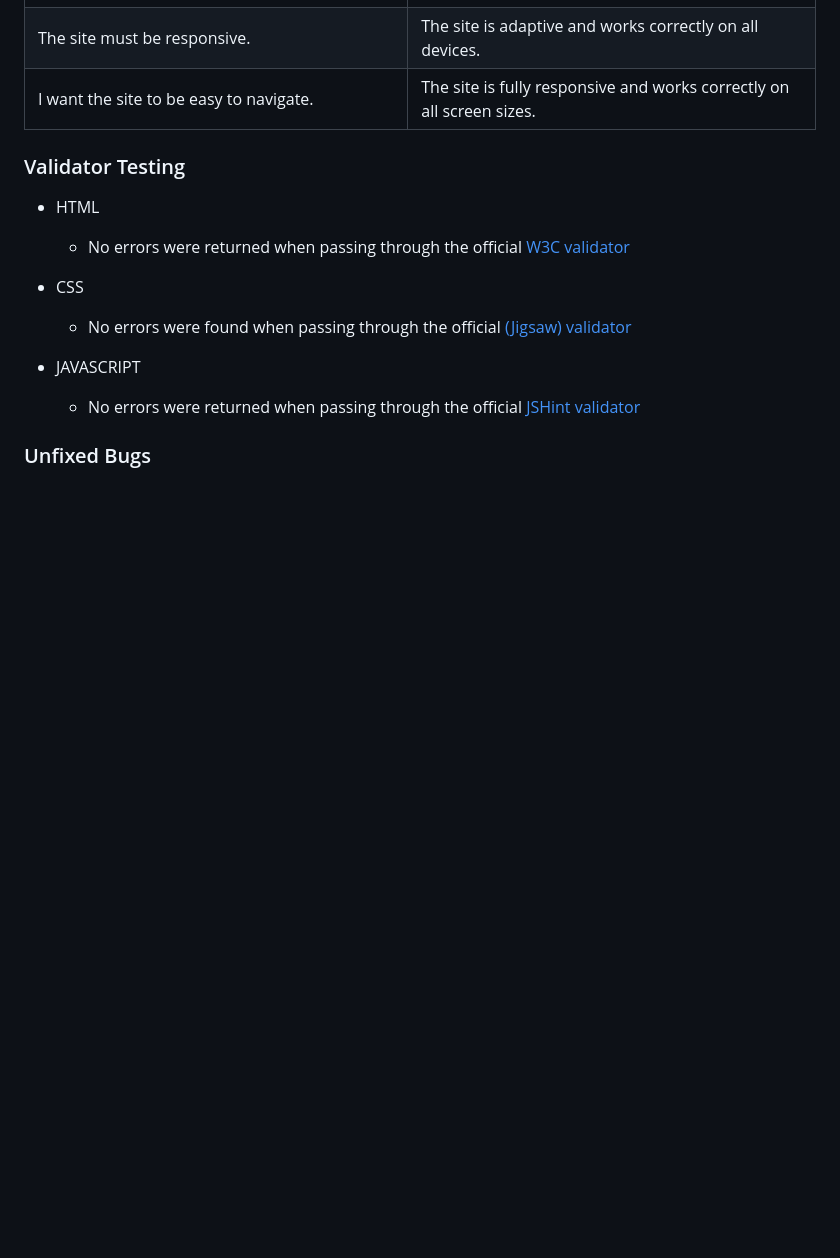
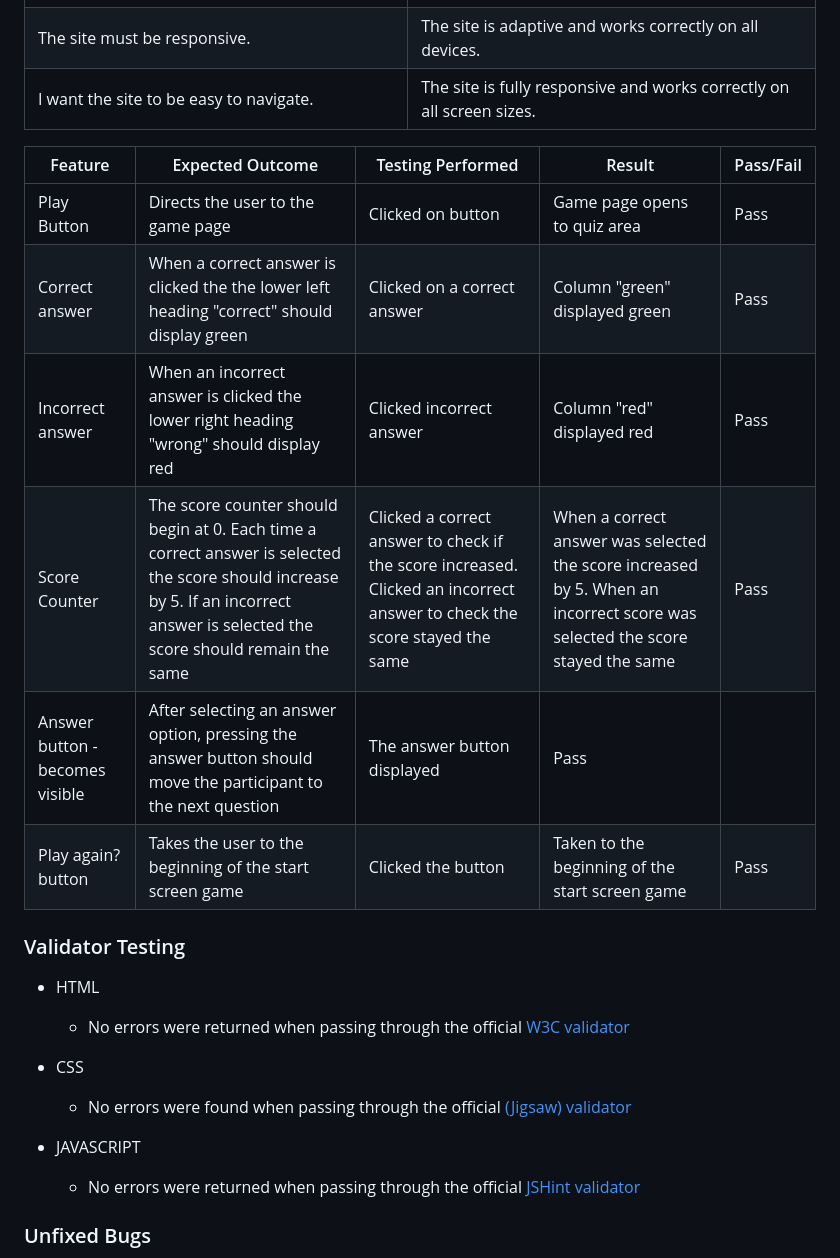
Before and after one commit to Askeran17/90s-football-quiz, a Markdown page: README.md, the part around the change. GitHub-like rendering; blank space fills up the shorter version.

Commit message:
add info about manual testing

```diff
--- a/README.md
+++ b/README.md
@@ -99,6 +99,16 @@ I want to take part in a 90´s Football Quiz online and remember that football p
 | The site must be responsive. | The site is adaptive and works correctly on all devices.
 | I want the site to be easy to navigate. | The site is fully responsive and works correctly on all screen sizes.
 
+
+| Feature | Expected Outcome | Testing Performed | Result | Pass/Fail |
+| --- | --- | --- | --- | --- |
+| Play Button | Directs the user to the game page | Clicked on button | Game page opens to quiz area | Pass |
+| Correct answer | When a correct answer is clicked the the lower left heading "correct" should display green | Clicked on a correct answer | Column "green" displayed green | Pass |
+| Incorrect answer | When an incorrect answer is clicked the lower right heading "wrong" should display red | Clicked incorrect answer | Column "red" displayed red | Pass |
+| Score Counter | The score counter should begin at 0. Each time a correct answer is selected the score should increase by 5. If an incorrect answer is selected the score should remain the same | Clicked a correct answer to check if the score increased. Clicked an incorrect answer to check the score stayed the same| When a correct answer was selected the score increased by 5. When an incorrect score was selected the score stayed the same | Pass |
+| Answer button - becomes visible | After selecting an answer option, pressing the answer button should move the participant to the next question | The answer button displayed | Pass |
+| Play again? button | Takes the user to the beginning of the start screen game | Clicked the button | Taken to the beginning of the start screen game | Pass |
+
 ### Validator Testing
 
 - HTML
```
